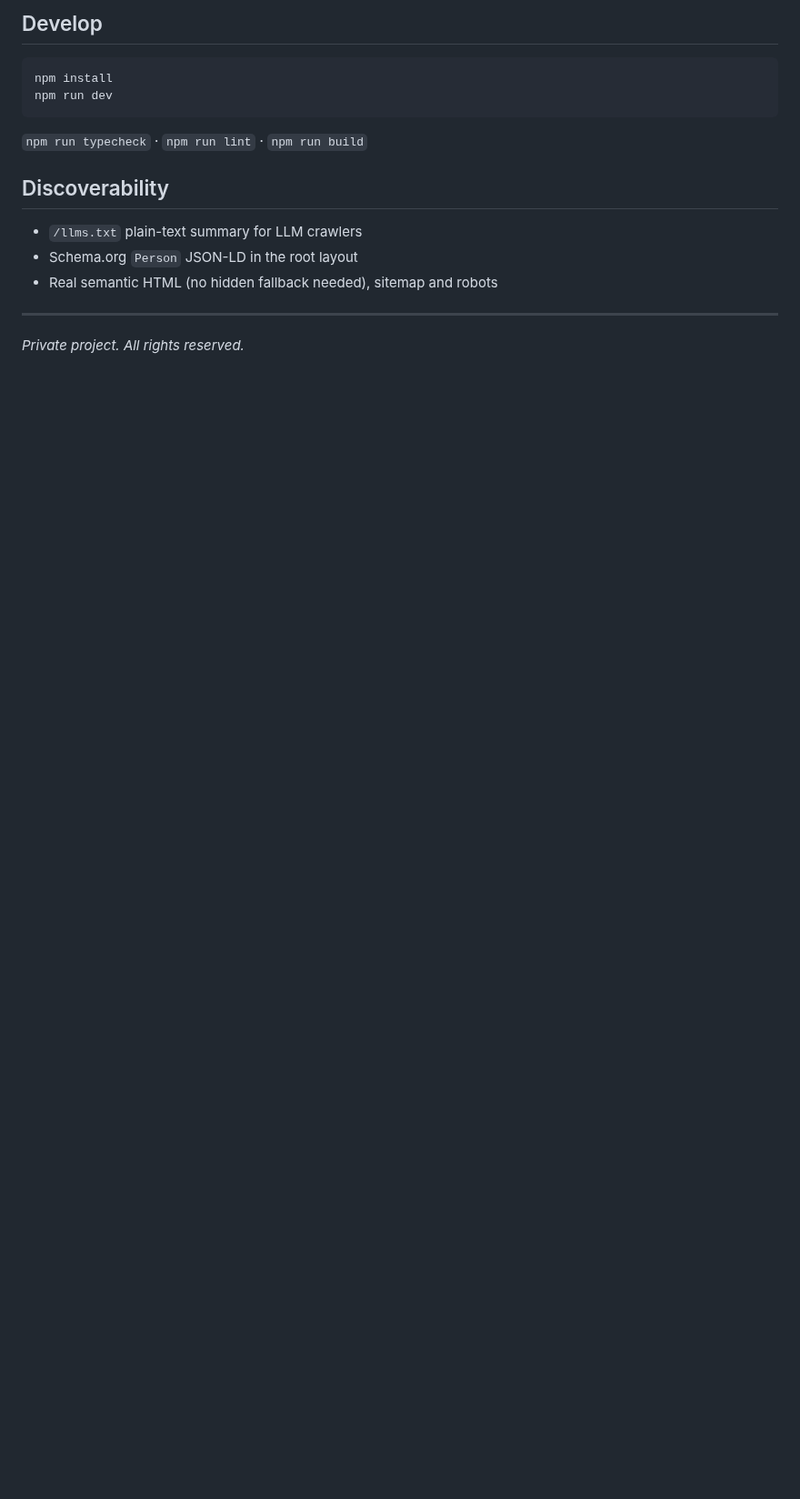
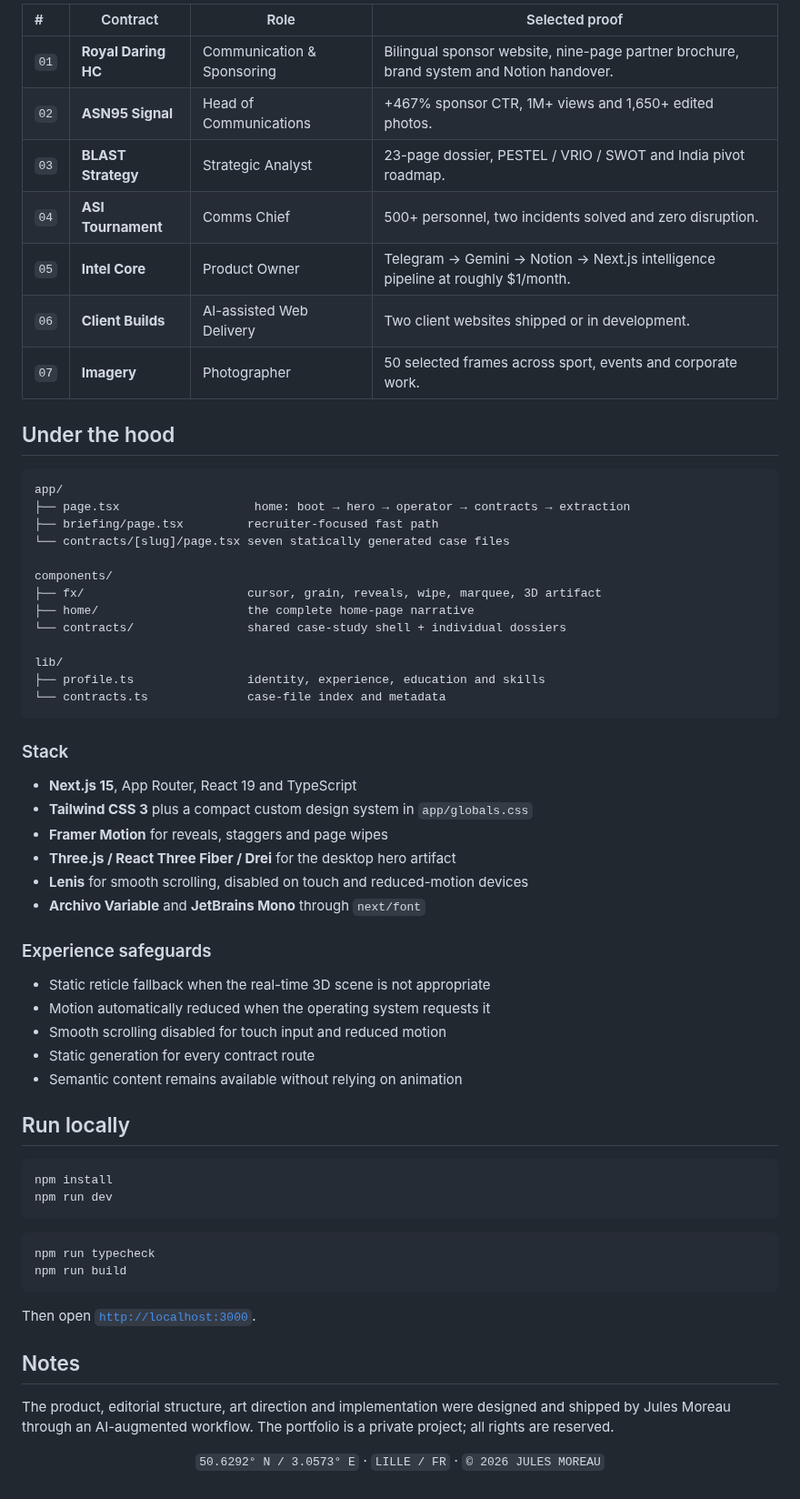
Before and after one commit to julesmoreau62/gotham-portfolio, a Markdown page: README.md, the part around one of its changes. Shown at 91% size. Rendered like a GitHub page; blank space fills up the shorter version.

````diff
--- a/README.md
+++ b/README.md
@@ -53,19 +44,69 @@ public/
 
-## Develop
+| # | Contract | Role | Selected proof |
+| :-- | --- | --- | --- |
+| `01` | **Royal Daring HC** | Communication & Sponsoring | Bilingual sponsor website, nine-page partner brochure, brand system and Notion handover. |
+| `02` | **ASN95 Signal** | Head of Communications | +467% sponsor CTR, 1M+ views and 1,650+ edited photos. |
+| `03` | **BLAST Strategy** | Strategic Analyst | 23-page dossier, PESTEL / VRIO / SWOT and India pivot roadmap. |
+| `04` | **ASI Tournament** | Comms Chief | 500+ personnel, two incidents solved and zero disruption. |
+| `05` | **Intel Core** | Product Owner | Telegram → Gemini → Notion → Next.js intelligence pipeline at roughly $1/month. |
+| `06` | **Client Builds** | AI-assisted Web Delivery | Two client websites shipped or in development. |
+| `07` | **Imagery** | Photographer | 50 selected frames across sport, events and corporate work. |
+
+## Under the hood
+
+```text
+app/
+├── page.tsx                   home: boot → hero → operator → contracts → extraction
+├── briefing/page.tsx         recruiter-focused fast path
+└── contracts/[slug]/page.tsx seven statically generated case files
+
+components/
+├── fx/                       cursor, grain, reveals, wipe, marquee, 3D artifact
+├── home/                     the complete home-page narrative
+└── contracts/                shared case-study shell + individual dossiers
+
+lib/
+├── profile.ts                identity, experience, education and skills
+└── contracts.ts              case-file index and metadata
+```
+
+### Stack
+
+- **Next.js 15**, App Router, React 19 and TypeScript
+- **Tailwind CSS 3** plus a compact custom design system in `app/globals.css`
+- **Framer Motion** for reveals, staggers and page wipes
+- **Three.js / React Three Fiber / Drei** for the desktop hero artifact
+- **Lenis** for smooth scrolling, disabled on touch and reduced-motion devices
+- **Archivo Variable** and **JetBrains Mono** through `next/font`
+
+### Experience safeguards
+
+- Static reticle fallback when the real-time 3D scene is not appropriate
+- Motion automatically reduced when the operating system requests it
+- Smooth scrolling disabled for touch input and reduced motion
+- Static generation for every contract route
+- Semantic content remains available without relying on animation
+
+## Run locally
 
 ```bash
 npm install
 npm run dev
 ```
 
-`npm run typecheck` · `npm run lint` · `npm run build`
+```bash
+npm run typecheck
+npm run build
+```
 
-## Discoverability
+Then open [`http://localhost:3000`](http://localhost:3000).
 
-- `/llms.txt` plain-text summary for LLM crawlers
-- Schema.org `Person` JSON-LD in the root layout
-- Real semantic HTML (no hidden fallback needed), sitemap and robots
+## Notes
 
----
+The product, editorial structure, art direction and implementation were designed and shipped by Jules Moreau through an AI-augmented workflow. The portfolio is a private project; all rights are reserved.
 
-*Private project. All rights reserved.*
+<div align="center">
+
+`50.6292° N / 3.0573° E` · `LILLE / FR` · `© 2026 JULES MOREAU`
+
+</div>
````
Also changed, not shown: other parts of README.md (+33 -42 lines), .github/readme/hero-desktop.png (added), .github/readme/home-contracts.png (added), 1 other file.
